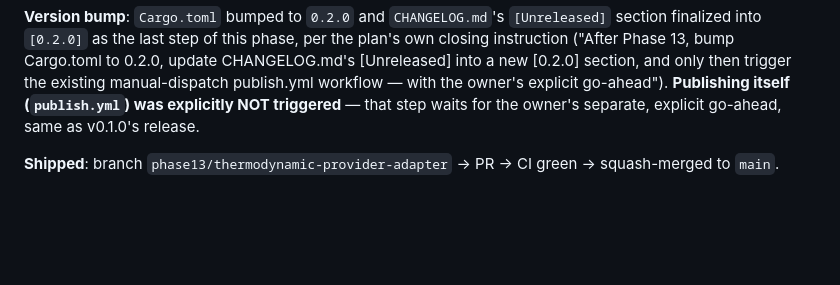
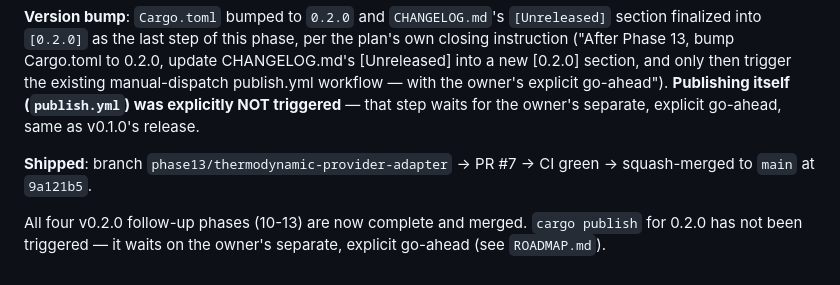
Before and after one commit to kent-tokyo/gugen, a Markdown page: tasks/todo.md, the part around the change. Rendered like a GitHub page; blank space fills up the shorter version.

Commit message:
Record Phase 13's PR number and merge commit in tasks/todo.md (#8)
Small docs-only follow-up: fills in the PR #7 / 9a121b5 reference that
wasn't known yet when the Phase 13 write-up was drafted before merge, and
notes that all four v0.2.0 follow-up phases are now complete. No code
changes.

Co-authored-by: kent-tokyo <kent-tokyo@users.noreply.github.com>
Co-authored-by: Claude Sonnet 5 <noreply@anthropic.com>

```diff
--- a/tasks/todo.md
+++ b/tasks/todo.md
@@ -2013,5 +2013,9 @@ publish.yml workflow — with the owner's explicit go-ahead"). **Publishing
 itself (`publish.yml`) was explicitly NOT triggered** — that step waits
 for the owner's separate, explicit go-ahead, same as v0.1.0's release.
 
-**Shipped**: branch `phase13/thermodynamic-provider-adapter` → PR → CI
-green → squash-merged to `main`.
+**Shipped**: branch `phase13/thermodynamic-provider-adapter` → PR #7 → CI
+green → squash-merged to `main` at `9a121b5`.
+
+All four v0.2.0 follow-up phases (10-13) are now complete and merged.
+`cargo publish` for 0.2.0 has not been triggered — it waits on the
+owner's separate, explicit go-ahead (see `ROADMAP.md`).
```
